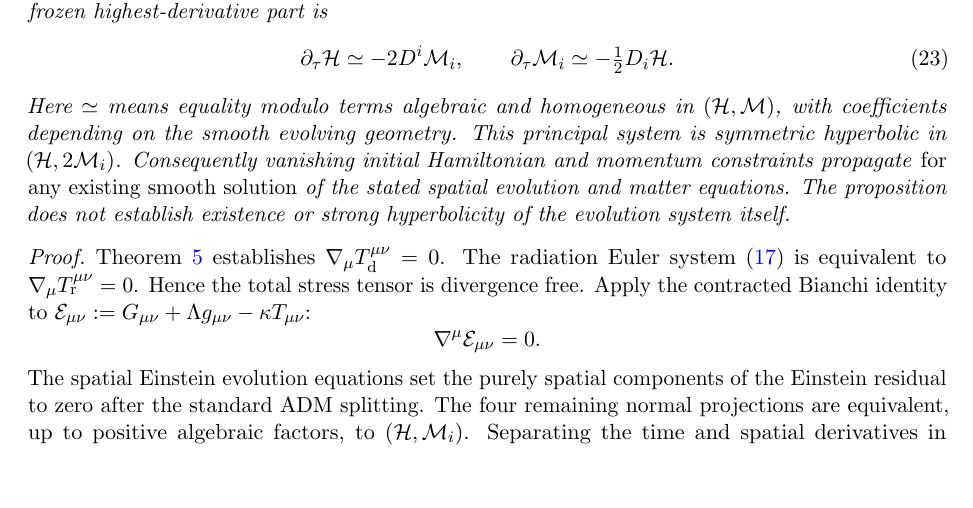
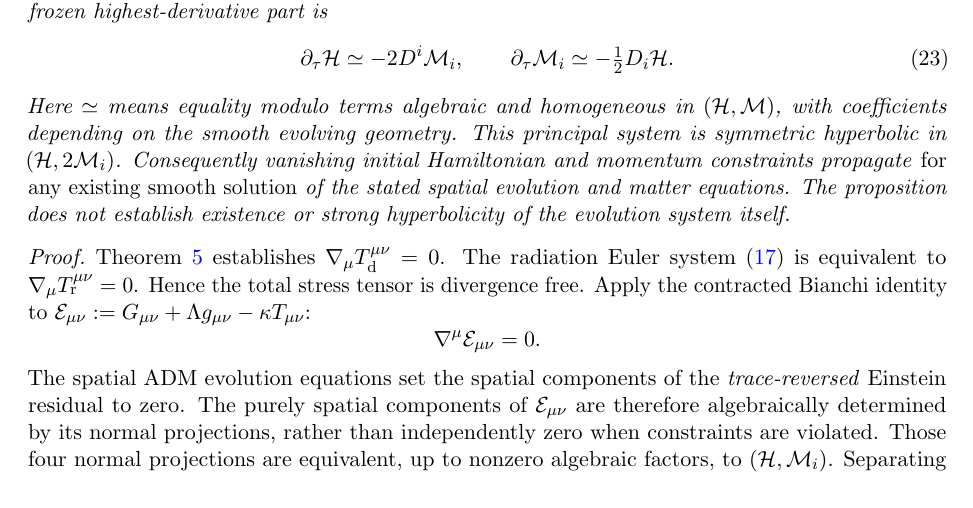
Before and after one commit to tonynewton79-web/PHYSICS2026, a LaTeX paper (problems/PHY-005-Einstein-Dust-Radiation-Hyperbolicity/paper.tex): part of page 7 of 11, cut so that both start at the same text, the shorter picture padded with empty space. Compiled offline with pdfLaTeX.

Commit message:
Tighten ADM subsidiary proof: distinguish trace-reversed spatial equations from Einstein residual

```diff
--- a/problems/PHY-005-Einstein-Dust-Radiation-Hyperbolicity/paper.tex
+++ b/problems/PHY-005-Einstein-Dust-Radiation-Hyperbolicity/paper.tex
@@ -760,12 +760,16 @@ to $\mathcal E_{\mu\nu}
 \[
 \nabla^\mu\mathcal E_{\mu\nu}=0.
 \]
-The spatial Einstein evolution equations
-set the purely spatial components
-of the Einstein residual to zero after
-the standard ADM splitting. The four
-remaining normal projections are
-equivalent, up to positive algebraic
+The spatial ADM evolution equations
+set the spatial components of the
+\emph{trace-reversed} Einstein residual
+to zero. The purely spatial components
+of $\mathcal E_{\mu\nu}$ are therefore
+algebraically determined by its normal
+projections, rather than independently
+zero when constraints are violated.
+Those four normal projections are
+equivalent, up to nonzero algebraic
 factors, to $(\mathcal H,\mathcal M_i)$.
 Separating the time and spatial
 derivatives in the divergence identity
```
